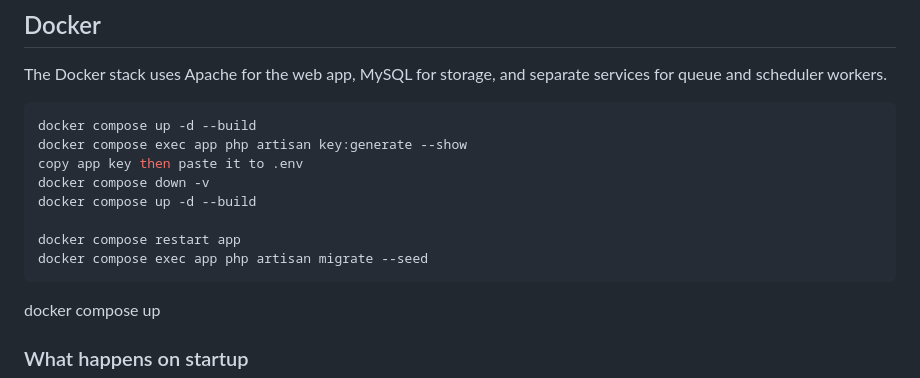
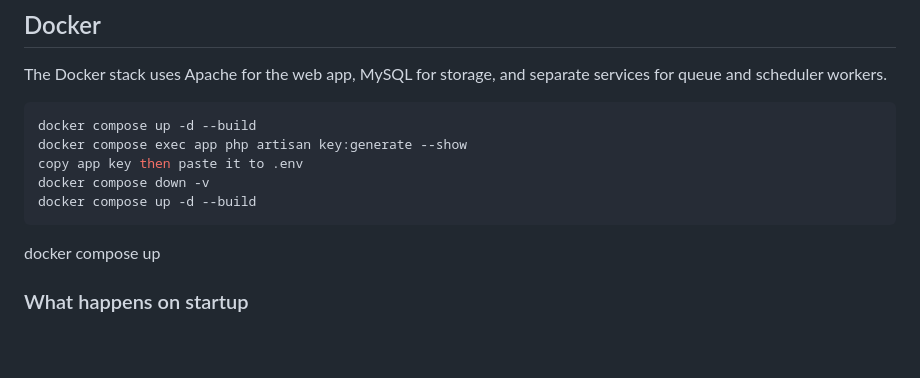
Before and after one commit to ali-khaled-elsayed/email-service, a Markdown page: README.md, the part around the change. GitHub-like rendering; blank space fills up the shorter version.

Commit message:
enhance 2

````diff
--- a/README.md
+++ b/README.md
@@ -43,9 +43,6 @@ docker compose exec app php artisan key:generate --show
 copy app key then paste it to .env
 docker compose down -v
 docker compose up -d --build
-
-docker compose restart app
-docker compose exec app php artisan migrate --seed
 ```
 <!-- then only  -->
 docker compose up
````
